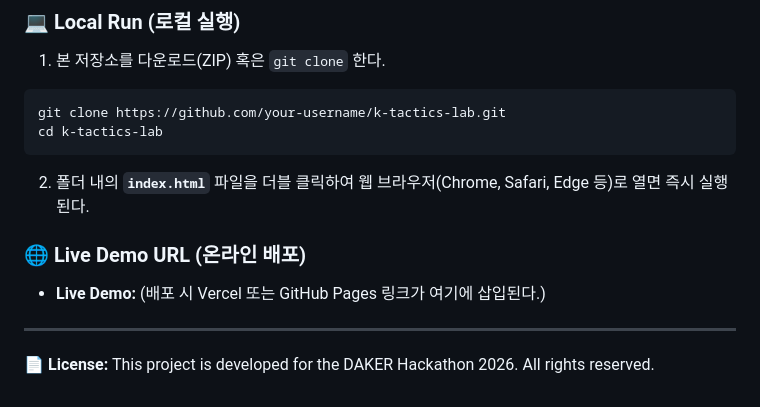
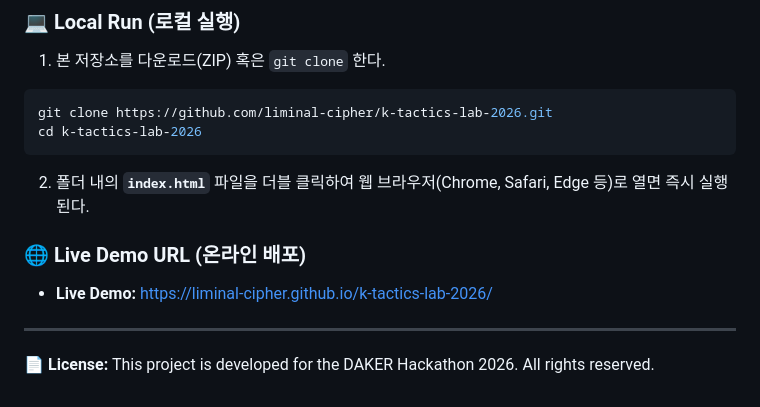
Before and after one commit to liminal-cipher/k-tactics-lab-2026, a Markdown page: README.md, the part around the change. GitHub-like rendering.

Commit message:
docs(readme): record live demo url
Add official GitHub Pages live deployment URL to README.md and
PROPOSAL.md for direct evaluation and hackathon submission.

````diff
--- a/README.md
+++ b/README.md
@@ -96,13 +96,13 @@ k-tactics-lab/
 ### 💻 Local Run (로컬 실행)
 1. 본 저장소를 다운로드(ZIP) 혹은 `git clone` 한다.
 ```bash
-git clone https://github.com/your-username/k-tactics-lab.git
-cd k-tactics-lab
+git clone https://github.com/liminal-cipher/k-tactics-lab-2026.git
+cd k-tactics-lab-2026
 ```
 2. 폴더 내의 **`index.html`** 파일을 더블 클릭하여 웹 브라우저(Chrome, Safari, Edge 등)로 열면 즉시 실행된다.
 
 ### 🌐 Live Demo URL (온라인 배포)
-* **Live Demo:** (배포 시 Vercel 또는 GitHub Pages 링크가 여기에 삽입된다.)
+* **Live Demo:** [https://liminal-cipher.github.io/k-tactics-lab-2026/](https://liminal-cipher.github.io/k-tactics-lab-2026/)
 
 ---
 📄 **License:** This project is developed for the DAKER Hackathon 2026. All rights reserved.
````
Also changed, not shown: PROPOSAL.md (+1 -0 lines).
